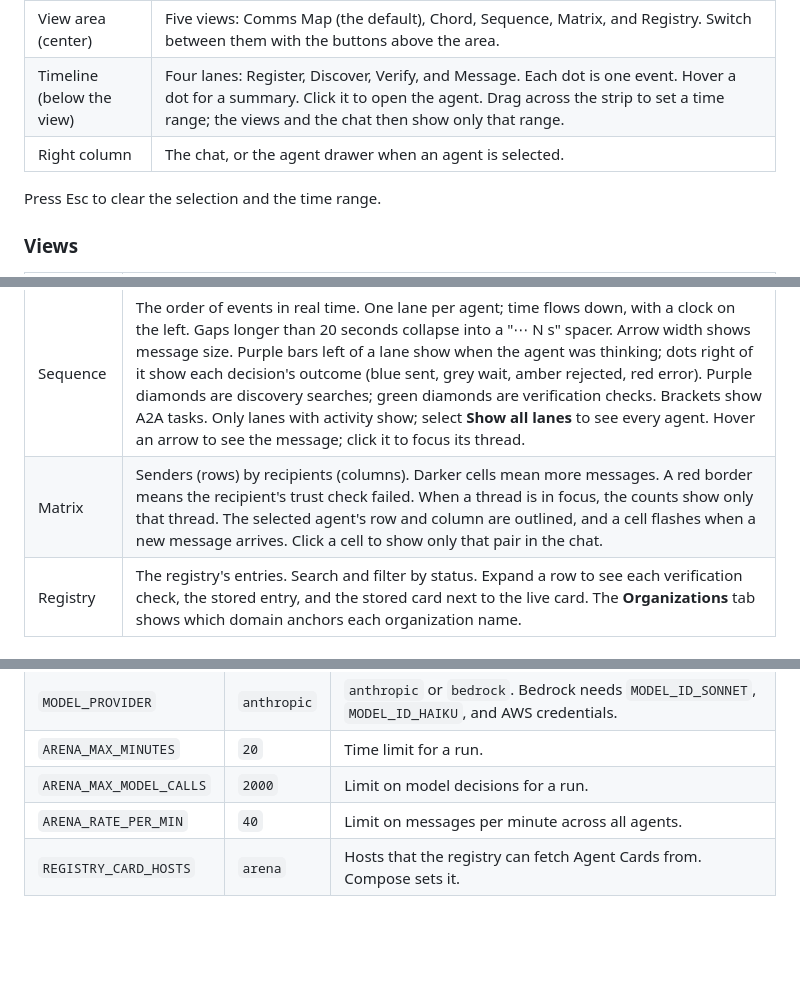
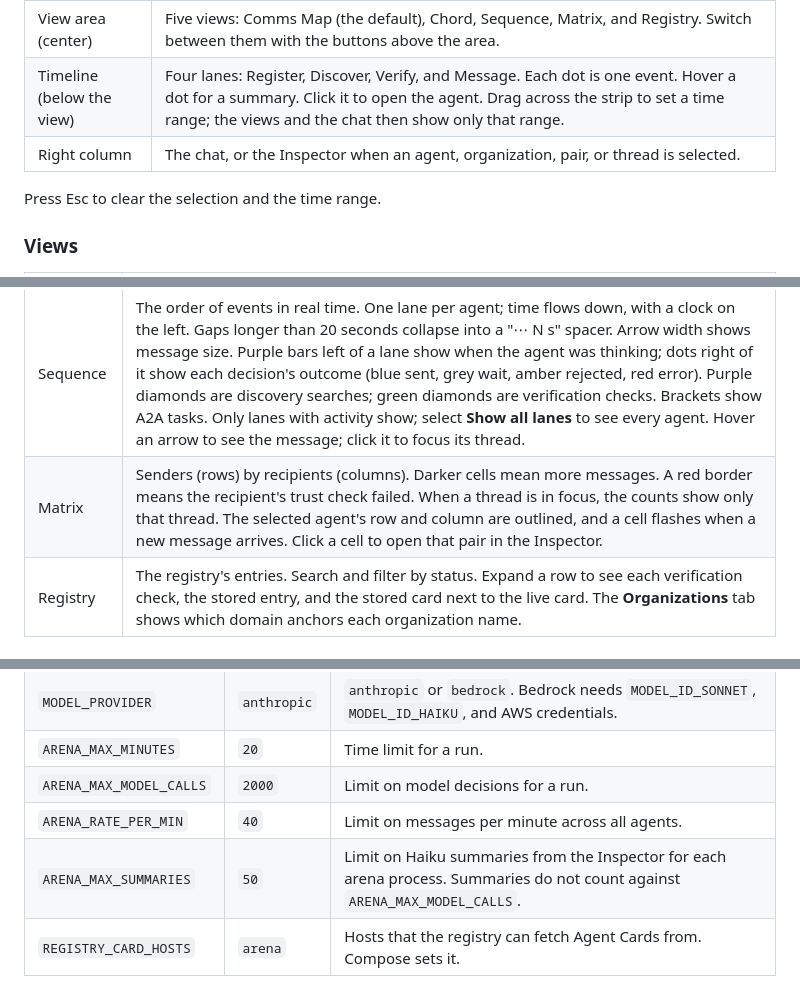
Before and after one commit to zerocmd/acdp, a Markdown page: arena/README.md, 3 parts joined by grey strips. GitHub-like rendering; blank space fills up the shorter version.

```diff
--- a/arena/README.md
+++ b/arena/README.md
@@ -87,7 +87,7 @@ Open <http://localhost:8080>. The Workbench has five areas:
 | Sidebar (left) | The agents, grouped by company, with a status dot (green verified, amber pending, red failed) and a model badge (`S` Sonnet, `H` Haiku). Below it, a registry summary. Click an agent to open its details. |
 | View area (center) | Five views: Comms Map (the default), Chord, Sequence, Matrix, and Registry. Switch between them with the buttons above the area. |
 | Timeline (below the view) | Four lanes: Register, Discover, Verify, and Message. Each dot is one event. Hover a dot for a summary. Click it to open the agent. Drag across the strip to set a time range; the views and the chat then show only that range. |
-| Right column | The chat, or the agent drawer when an agent is selected. |
+| Right column | The chat, or the Inspector when an agent, organization, pair, or thread is selected. |
 
 Press Esc to clear the selection and the time range.
 
@@ -98,7 +98,7 @@ Press Esc to clear the selection and the time range.
 | Comms Map | Who talks to whom, and the traffic as it happens. Organizations are boxes in three bands: Members (banks and credit unions), Providers (vendors), and Assurance (the ISAC, auditors, and insurers). Agents sit in their organization's box; positions do not move during a run. One ribbon joins each pair of agents on each thread. A ribbon gets wider as the pair sends more messages, and its badge shows the count (×N). Red dashed ribbons carry declines and challenges. Impostor organizations have dashed red boxes. Zoom with the mouse wheel, drag the background to pan, and click **Fit** to reset. Click a ribbon to focus its thread; everything else dims. Click the focus chip to clear it. |
 | Chord | The same traffic as a ring. Each organization is an arc; the arc length follows its agent count. Each ribbon is a chord across the ring. Focus and hover work as on the Comms Map. |
 | Sequence | The order of events in real time. One lane per agent; time flows down, with a clock on the left. Gaps longer than 20 seconds collapse into a "⋯ N s" spacer. Arrow width shows message size. Purple bars left of a lane show when the agent was thinking; dots right of it show each decision's outcome (blue sent, grey wait, amber rejected, red error). Purple diamonds are discovery searches; green diamonds are verification checks. Brackets show A2A tasks. Only lanes with activity show; select **Show all lanes** to see every agent. Hover an arrow to see the message; click it to focus its thread. |
-| Matrix | Senders (rows) by recipients (columns). Darker cells mean more messages. A red border means the recipient's trust check failed. When a thread is in focus, the counts show only that thread. The selected agent's row and column are outlined, and a cell flashes when a new message arrives. Click a cell to show only that pair in the chat. |
+| Matrix | Senders (rows) by recipients (columns). Darker cells mean more messages. A red border means the recipient's trust check failed. When a thread is in focus, the counts show only that thread. The selected agent's row and column are outlined, and a cell flashes when a new message arrives. Click a cell to open that pair in the Inspector. |
 | Registry | The registry's entries. Search and filter by status. Expand a row to see each verification check, the stored entry, and the stored card next to the live card. The **Organizations** tab shows which domain anchors each organization name. |
 
 ### Animations
@@ -335,6 +354,7 @@ The script reads the newest run log and checks three things: messages on thread
 | `ARENA_MAX_MINUTES` | `20` | Time limit for a run. |
 | `ARENA_MAX_MODEL_CALLS` | `2000` | Limit on model decisions for a run. |
 | `ARENA_RATE_PER_MIN` | `40` | Limit on messages per minute across all agents. |
+| `ARENA_MAX_SUMMARIES` | `50` | Limit on Haiku summaries from the Inspector for each arena process. Summaries do not count against `ARENA_MAX_MODEL_CALLS`. |
 | `REGISTRY_CARD_HOSTS` | `arena` | Hosts that the registry can fetch Agent Cards from. Compose sets it. |
 
 ## Troubleshooting
```
Also changed, not shown: other parts of arena/README.md (+19 -0 lines).
